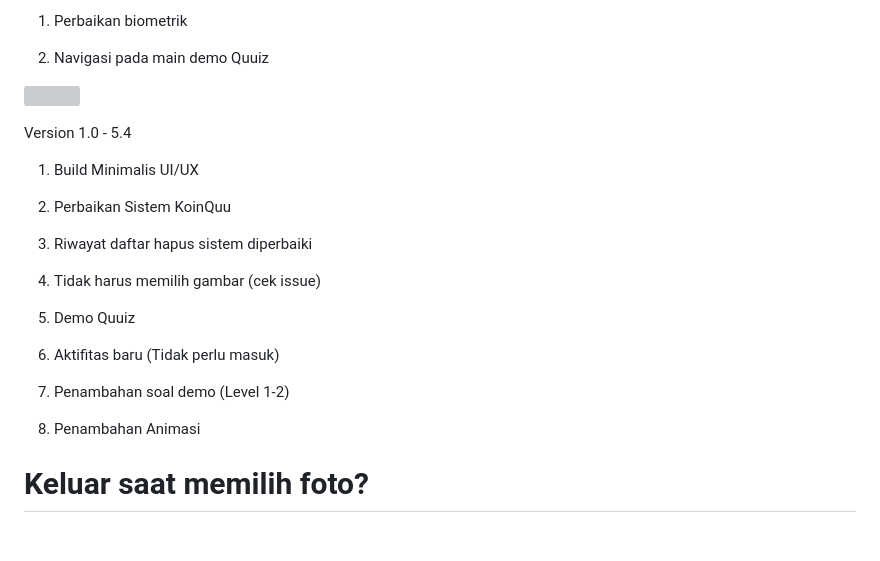
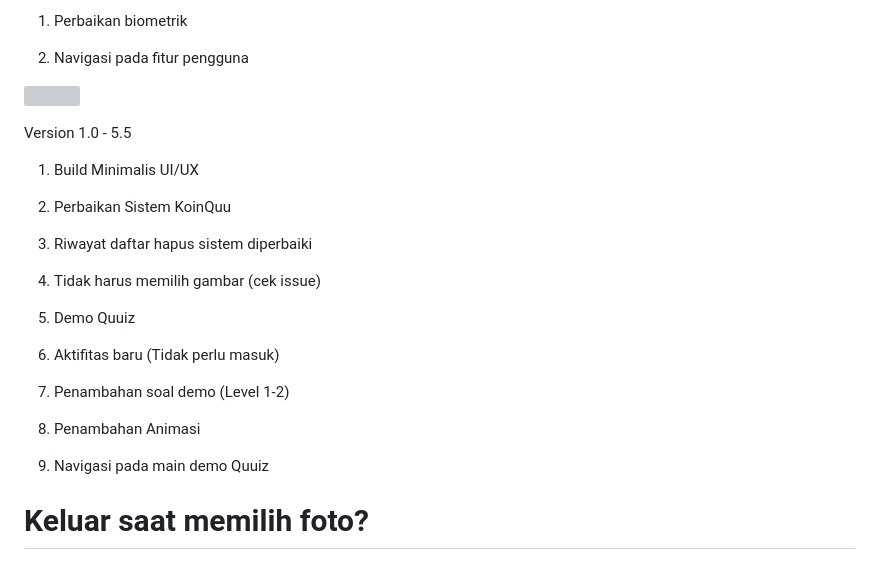
Before and after one commit to quuizapp/quuizapp.github.io, a Markdown page: README.md, the part around one of its changes. Drawn GitHub-style; blank space fills up the shorter version; grey boxes are pictures that could not be loaded.

Commit message:
Update README.md
Signed-off-by: CusMeDroid <108187260+CusMeDroid@users.noreply.github.com>

```diff
--- a/README.md
+++ b/README.md
@@ -15,11 +15,11 @@ Version 5.5
 
 1. Perbaikan biometrik
 
-2. Navigasi pada main demo Quuiz
+2. Navigasi pada fitur pengguna
 
 [<img title="Quuiz App | Download APK" width="200px" src="assets/download_quuizapp.png" />](https://github.com/quuizapp/quuizapp.github.io/blob/main/download/apk/quuizapp.apk?raw=true)
 
-Version 1.0 - 5.4
+Version 1.0 - 5.5
 
 1. Build Minimalis UI/UX
 
@@ -36,6 +36,8 @@ Version 1.0 - 5.4
 7. Penambahan soal demo (Level 1-2)
 
 8. Penambahan Animasi
+
+9. Navigasi pada main demo Quuiz
 
 # Keluar saat memilih foto?
 
```
Also changed, not shown: other parts of README.md (+1 -1 lines).
